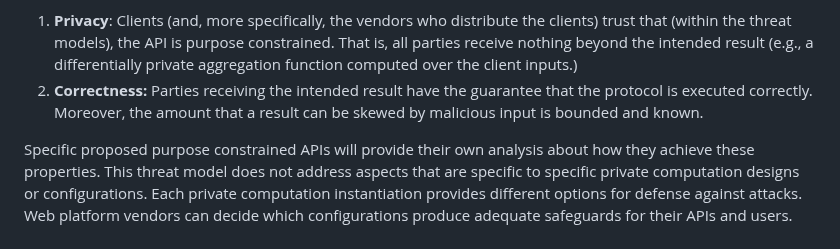
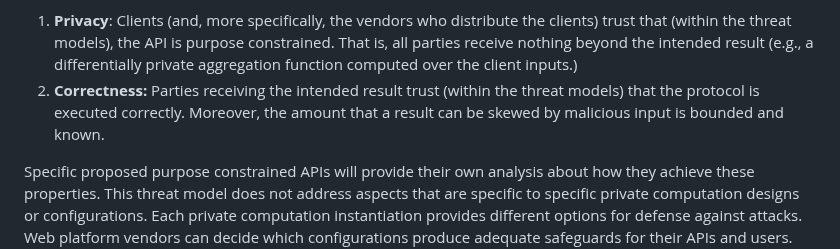
Before and after one commit to patcg/docs-and-reports, a Markdown page: threat-model/readme.md, the part around the change. Drawn GitHub-style.

```diff
--- a/threat-model/readme.md
+++ b/threat-model/readme.md
@@ -25,7 +25,7 @@ For our threat model, we assume that an active attacker can control the network
 In the presence of this adversary, APIs should aim to achieve the following goals:
 
 1. **Privacy**: Clients (and, more specifically, the vendors who distribute the clients) trust that (within the threat models), the API is purpose constrained. That is, all parties receive nothing beyond the intended result (e.g., a differentially private aggregation function computed over the client inputs.)
-2. **Correctness:** Parties receiving the intended result have the guarantee that the protocol is executed correctly. Moreover, the amount that a result can be skewed by malicious input is bounded and known.
+2. **Correctness:** Parties receiving the intended result trust (within the threat models) that the protocol is executed correctly. Moreover, the amount that a result can be skewed by malicious input is bounded and known.
 
 Specific proposed purpose constrained APIs will provide their own analysis about how they achieve these properties. This threat model does not address aspects that are specific to specific private computation designs or configurations. Each private computation instantiation provides different options for defense against attacks.  Web platform vendors can decide which configurations produce adequate safeguards for their APIs and users. This is explored further in [section 4. Private Computation Configurations](#4-private-computation-configurations).
 
```
